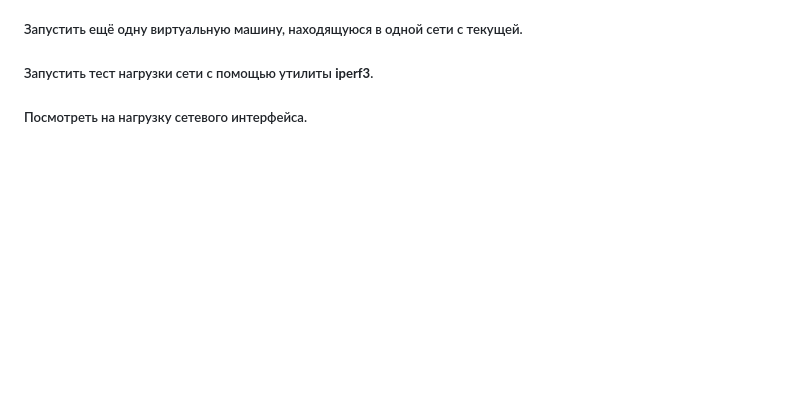
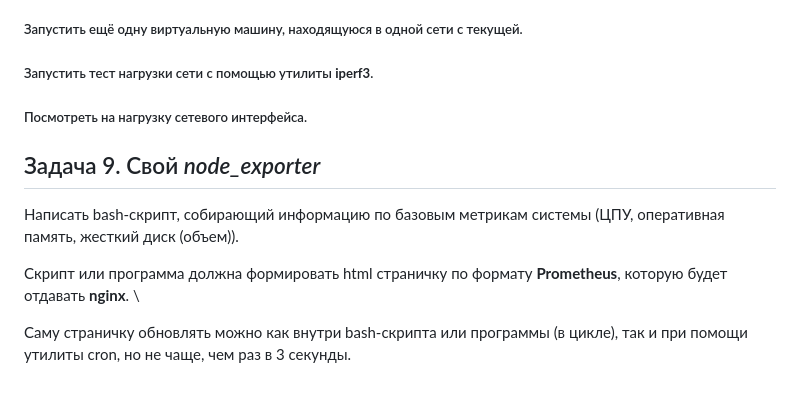
Before and after one commit to m3mpm/Linux_Monitoring_2, a Markdown page: README.md, the part around the change. Drawn GitHub-style; blank space fills up the shorter version.

Commit message:
README.md, add Task 9 description

```diff
--- a/README.md
+++ b/README.md
@@ -137,3 +137,11 @@ _При удалении по дате и времени создания пол
 ##### Запустить тест нагрузки сети с помощью утилиты **iperf3**.
 
 ##### Посмотреть на нагрузку сетевого интерфейса.
+
+## Задача 9. Свой _node_exporter_
+
+Написать bash-скрипт, собирающий информацию по базовым метрикам системы (ЦПУ, оперативная память, жесткий диск (объем)).
+
+Скрипт или программа должна формировать html страничку по формату **Prometheus**, которую будет отдавать **nginx**. \
+
+Саму страничку обновлять можно как внутри bash-скрипта или программы (в цикле), так и при помощи утилиты cron, но не чаще, чем раз в 3 секунды.
```
